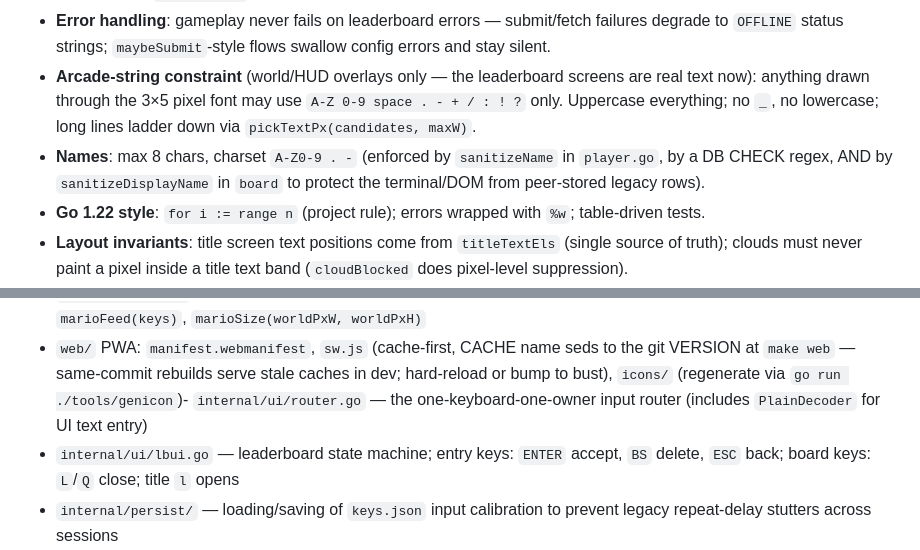
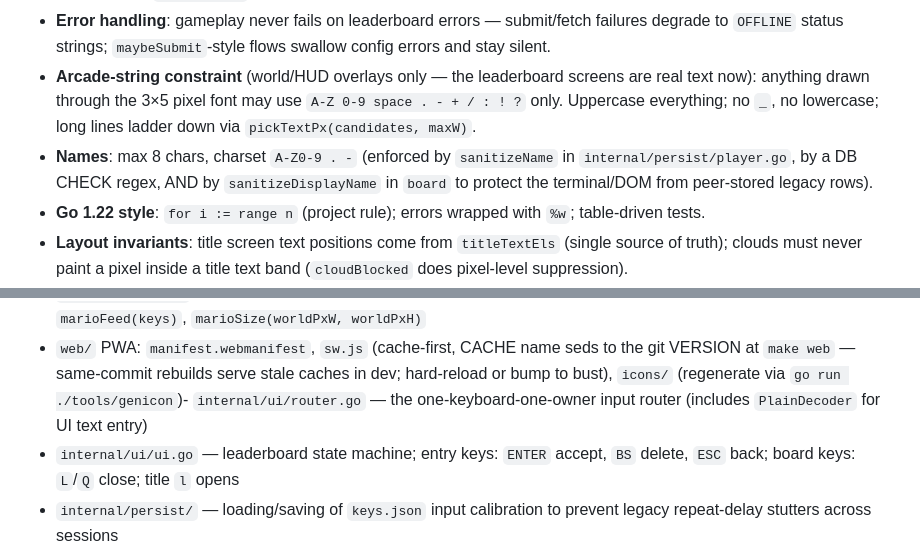
Before and after one commit to Daviey/mario, a Markdown page: AGENTS.md, 2 parts joined by grey strips. GitHub-like rendering.

```diff
--- a/AGENTS.md
+++ b/AGENTS.md
@@ -69,7 +69,7 @@ Go 1.22+ required (range-over-int used). On NixOS the host cannot exec dynamical
 - **Purity split**: `engine.Update` mutates state; `render.*` is a pure function of state (no I/O, no clocks). UI/network side effects live in `internal/ui` behind injectable funcs.
 - **Error handling**: gameplay never fails on leaderboard errors — submit/fetch failures degrade to `OFFLINE` status strings; `maybeSubmit`-style flows swallow config errors and stay silent.
 - **Arcade-string constraint** (world/HUD overlays only — the leaderboard screens are real text now): anything drawn through the 3×5 pixel font may use `A-Z 0-9 space . - + / : ! ?` only. Uppercase everything; no `_`, no lowercase; long lines ladder down via `pickTextPx(candidates, maxW)`.
-- **Names**: max 8 chars, charset `A-Z0-9 . -` (enforced by `sanitizeName` in `player.go`, by a DB CHECK regex, AND by `sanitizeDisplayName` in `board` to protect the terminal/DOM from peer-stored legacy rows).
+- **Names**: max 8 chars, charset `A-Z0-9 . -` (enforced by `sanitizeName` in `internal/persist/player.go`, by a DB CHECK regex, AND by `sanitizeDisplayName` in `board` to protect the terminal/DOM from peer-stored legacy rows).
 - **Go 1.22 style**: `for i := range n` (project rule); errors wrapped with `%w`; table-driven tests.
 - **Layout invariants**: title screen text positions come from `titleTextEls` (single source of truth); clouds must never paint a pixel inside a title text band (`cloudBlocked` does pixel-level suppression).
 - **Persistence**: Player identity (UUID/name) lives in `player.json`; terminal input learning (OS repeat delay, per-key hold habits) in `keys.json`. Both live in `<UserConfigDir>/mario/` and are best-effort (silent fallback).
@@ -87,7 +87,7 @@ Go 1.22+ required (range-over-int used). On NixOS the host cannot exec dynamical
 - **Daily mode** (`20260826000000_daily_mode.sql`, merged with the level column in `20260826000001_board_rows_union.sql`): scores carry `mode` ('classic'|'daily') and `day`; `board_rows(p_device_id, p_limit, p_mode, p_day)` — null/`classic` reads the classic board only, `'daily'`+day reads one challenge board. Enter via title `'d'` (terminal key or the web DAILY pad button) or `mario -daily`. The UI's default fetch branches to `TopMode` when the run was daily — keep that wired through `UI.dailyMode()`.
 - `cmd/web/main.go` — browser entry; page contract: page provides `marioFrame(w,h,rgb)`, `marioBoard(json)` (leaderboard DOM text), optional `marioSfx(name)` (WebAudio synth; called once per engine sound event) and `marioTitle(bool)` (title-screen enter/exit; the page shows the DAILY pad button only there) before load; game exports `marioFeed(keys)`, `marioSize(worldPxW, worldPxH)`
 - `web/` PWA: `manifest.webmanifest`, `sw.js` (cache-first, CACHE name seds to the git VERSION at `make web` — same-commit rebuilds serve stale caches in dev; hard-reload or bump to bust), `icons/` (regenerate via `go run ./tools/genicon`)- `internal/ui/router.go` — the one-keyboard-one-owner input router (includes `PlainDecoder` for UI text entry)
-- `internal/ui/lbui.go` — leaderboard state machine; entry keys: `ENTER` accept, `BS` delete, `ESC` back; board keys: `L`/`Q` close; title `l` opens
+- `internal/ui/ui.go` — leaderboard state machine; entry keys: `ENTER` accept, `BS` delete, `ESC` back; board keys: `L`/`Q` close; title `l` opens
 - `internal/persist/` — loading/saving of `keys.json` input calibration to prevent legacy repeat-delay stutters across sessions
 - `board/board.go` — `Client.Submit/Top`, `FromEnv` (`SUPABASE_URL`+`SUPABASE_KEY`, falling back to build-time `DefaultURL`/`DefaultKey` embedded by `make web` so the WASM build can reach the board), `LoadDotEnv`
 - `supabase/migrations/20260825000000_scores.sql` — live table schema; apply changes here AND to the live DB
```
Also changed, not shown: other parts of AGENTS.md (+3 -3 lines).
